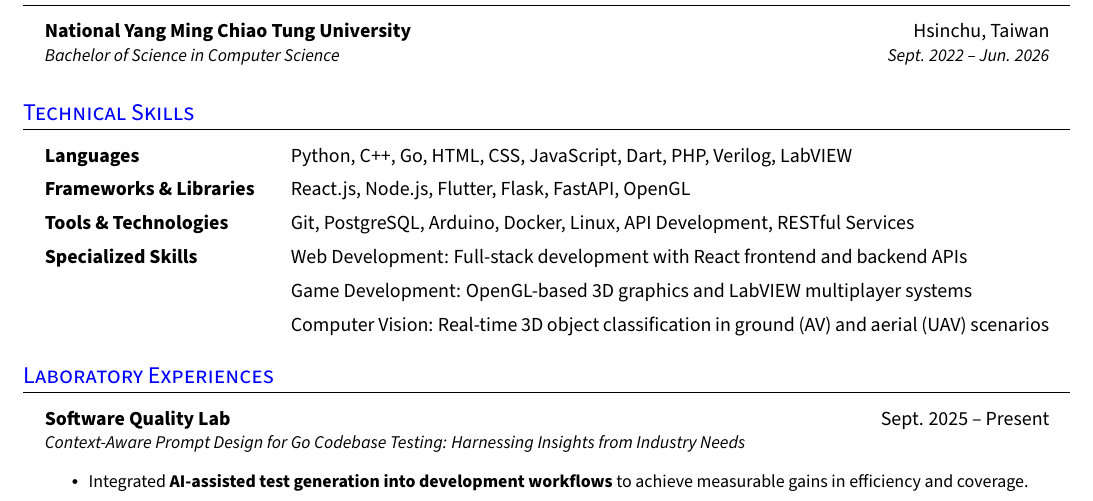
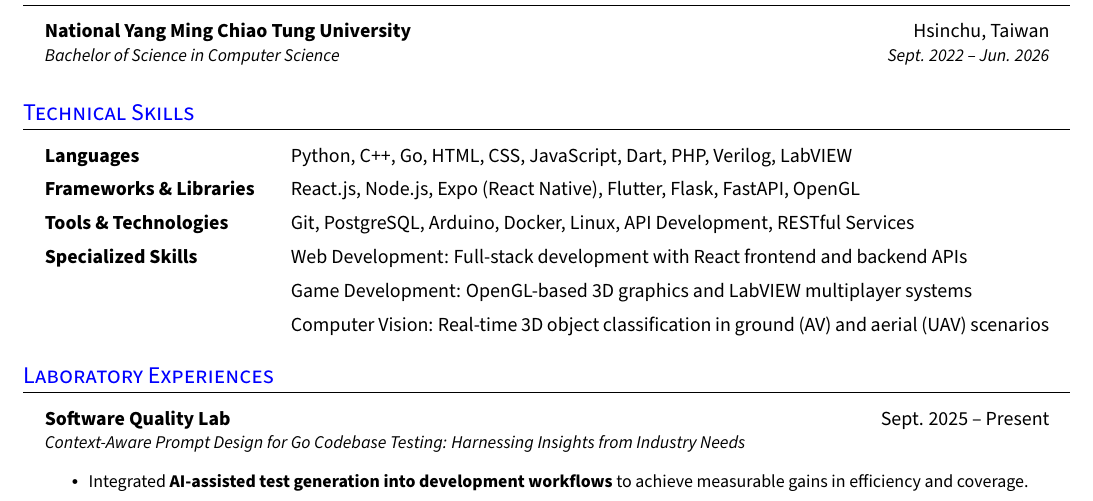
Before and after one commit to dytsou/resume, a LaTeX CV (latex/resume.tex): part of the page, cut so that both start at the same text. Compiled offline with pdfLaTeX.

Commit message:
feat: update resume.tex to include Expo (React Native) in the Frameworks & Libraries section

```diff
--- a/latex/resume.tex
+++ b/latex/resume.tex
@@ -198,7 +198,7 @@
 \section{Technical Skills}
   \resumeHeadingListStart{}
     \resumeSectionType{Languages}{}{ Python, C++, Go, HTML, CSS, JavaScript, Dart, PHP, Verilog, LabVIEW}
-    \resumeSectionType{Frameworks \& Libraries}{}{React.js, Node.js, Flutter,  Flask, FastAPI, OpenGL}
+    \resumeSectionType{Frameworks \& Libraries}{}{React.js, Node.js, Expo (React Native), Flutter,  Flask, FastAPI, OpenGL}
     \resumeSectionType{Tools \& Technologies}{}{Git, PostgreSQL, Arduino, Docker, Linux, API Development, RESTful Services}
     \resumeSectionType{Specialized Skills}{}{Web Development: Full-stack development with React frontend and backend APIs}
     \resumeSectionType{}{}{Game Development: OpenGL-based 3D graphics and LabVIEW multiplayer systems}
```
